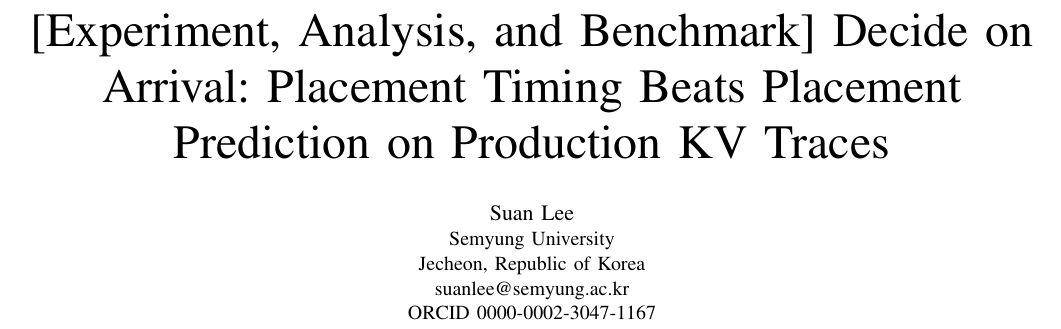
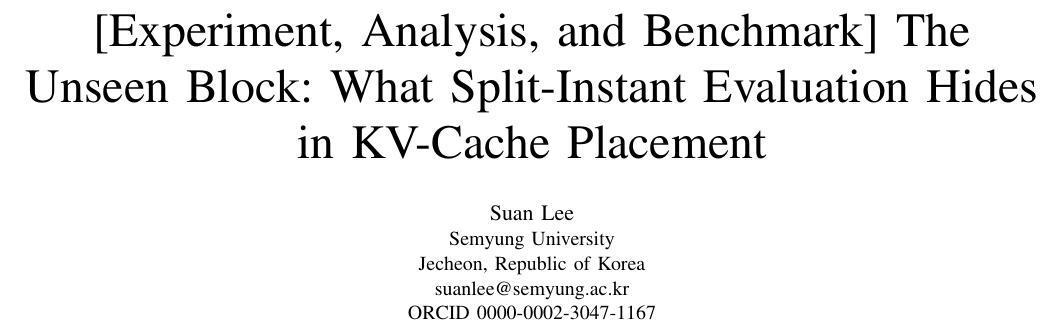
Before and after one commit to suanlab/stoa, a LaTeX paper (paper/main.tex): part of page 1 of 13, cut so that both start at the same text. Compiled offline with pdfLaTeX.

Commit message:
Retitle: The Unseen Block: What Split-Instant Evaluation Hides in KV-Cache Placement
The former title (Decide on Arrival: Placement Timing Beats Placement
Prediction) claimed more than the corrected results support; the finding
that holds on six traces is the split protocol's blind spot for unseen
blocks. CITATION.cff section reference updated.

Co-Authored-By: Claude Opus 5.5 <noreply@anthropic.com>

```diff
--- a/paper/main.tex
+++ b/paper/main.tex
@@ -18,7 +18,7 @@
 \usepackage{makecell}
 \usepackage{multirow}
 \usepackage[hidelinks]{hyperref}
-\hypersetup{pdftitle={Decide on Arrival: Placement Timing Beats Placement Prediction on Production KV Traces},
+\hypersetup{pdftitle={The Unseen Block: What Split-Instant Evaluation Hides in KV-Cache Placement},
   pdfauthor={Suan Lee}}
 \usepackage{url}
 \usepackage{cleveref}
@@ -30,8 +30,8 @@
 
 \begin{document}
 
-\title{[Experiment, Analysis, and Benchmark] Decide on Arrival: Placement Timing Beats Placement
-Prediction on Production KV Traces}
+\title{[Experiment, Analysis, and Benchmark] The Unseen Block: What Split-Instant Evaluation
+Hides in KV-Cache Placement}
 
 % Single-blind: names and affiliations are required. check_paper_numbers.py refuses the
 % placeholder below, and refused "STOA Project" -- the git user name that sat here unnoticed
```
Also changed, not shown: README.md, paper/README.md, paper/main.pdf, 2 other files.
